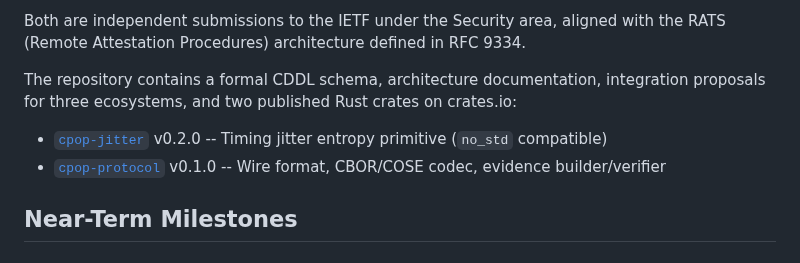
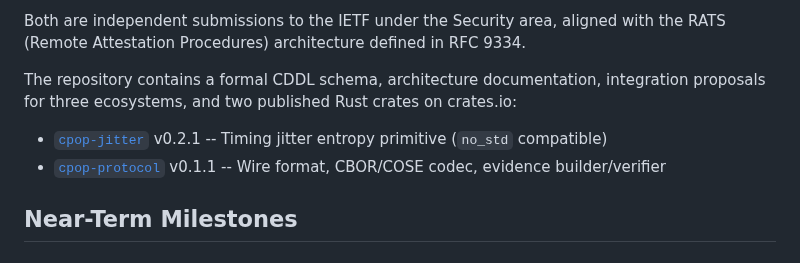
Before and after one commit to LF-Decentralized-Trust-labs/proof-of-effort, a Markdown page: ROADMAP.md, the part around one of its changes. Drawn GitHub-style.

```diff
--- a/ROADMAP.md
+++ b/ROADMAP.md
@@ -13,8 +13,8 @@ Both are independent submissions to the IETF under the Security area, aligned wi
 
 The repository contains a formal CDDL schema, architecture documentation, integration proposals for three ecosystems, and two published Rust crates on crates.io:
 
-- [`cpop-jitter`](https://crates.io/crates/cpop-jitter) v0.2.0 -- Timing jitter entropy primitive (`no_std` compatible)
-- [`cpop-protocol`](https://crates.io/crates/cpop-protocol) v0.1.0 -- Wire format, CBOR/COSE codec, evidence builder/verifier
+- [`cpop-jitter`](https://crates.io/crates/cpop-jitter) v0.2.1 -- Timing jitter entropy primitive (`no_std` compatible)
+- [`cpop-protocol`](https://crates.io/crates/cpop-protocol) v0.1.1 -- Wire format, CBOR/COSE codec, evidence builder/verifier
 
 ## Near-Term Milestones
 
```
Also changed, not shown: other parts of ROADMAP.md (+1 -1 lines), CONTRIBUTING.md (+5 -0 lines), README.md (+6 -5 lines).
